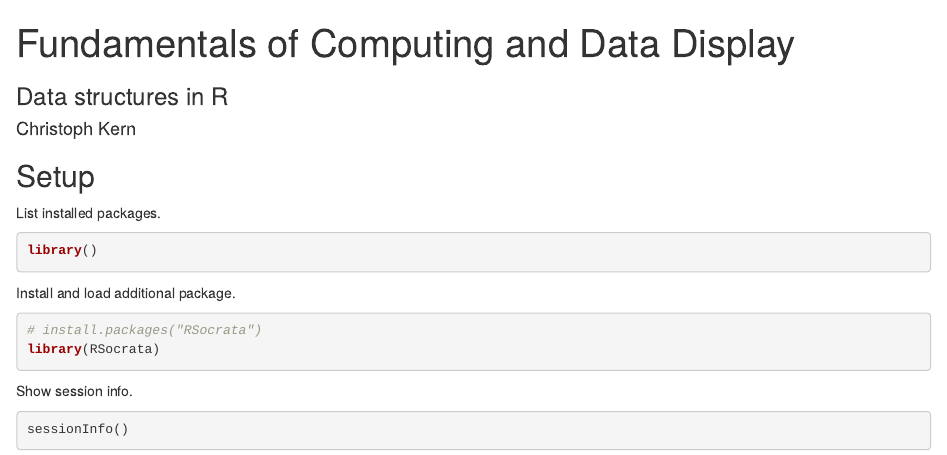
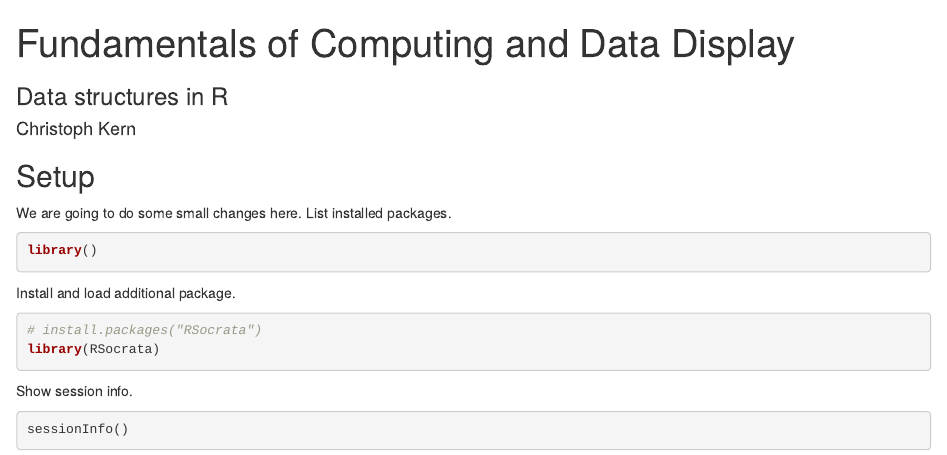
Before and after one commit to psheehan13/week3-repo, an R Markdown document (03-R_Intro.Rmd): the page in a window 1100 px wide, from its top. Rendered offline with R 4.5, knitr and Pandoc, with nearby package versions; some code elsewhere in the file could not run offline.

Commit message:
small change

````diff
--- a/03-R_Intro.Rmd
+++ b/03-R_Intro.Rmd
@@ -6,7 +6,7 @@ output: html_notebook
 ---
 
 ## Setup
-
+We are going to do some small changes here.
 List installed packages.
 
 ```{r}
````
